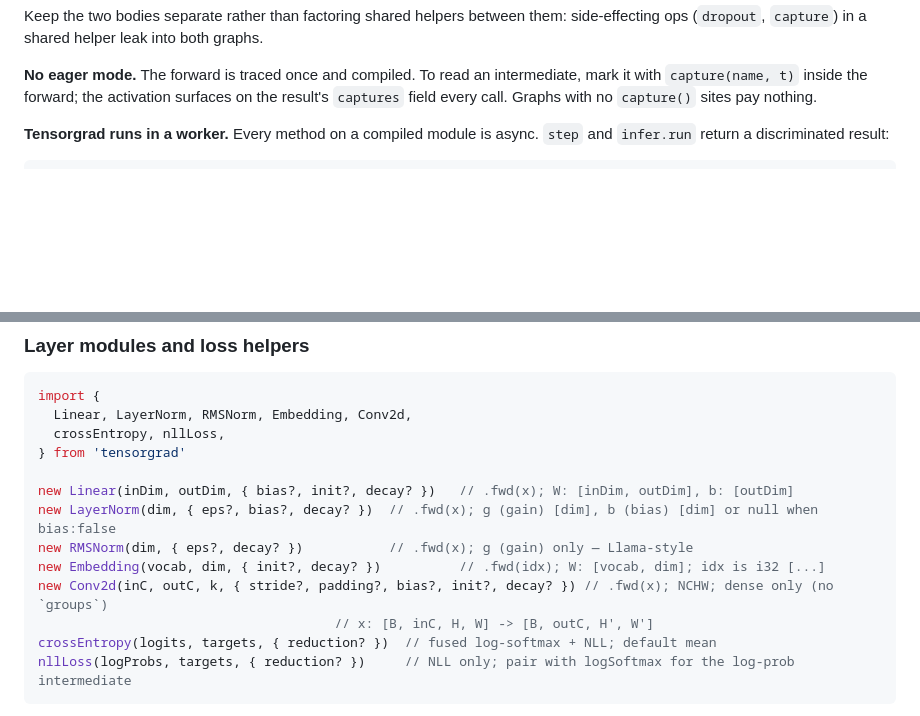
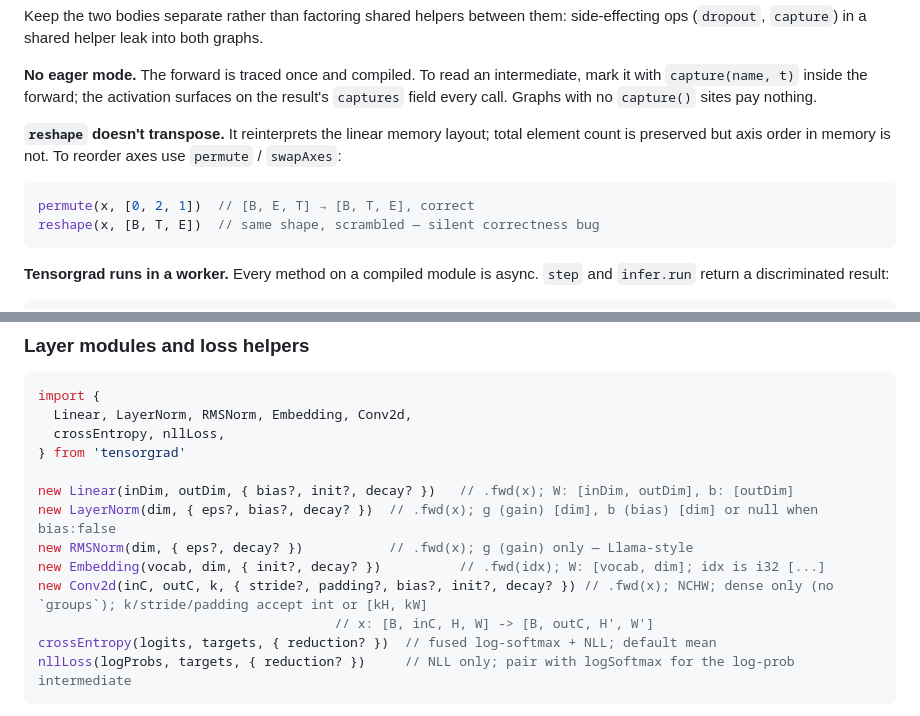
Before and after one commit to typebulb/tensorgrad, a Markdown page: README.md, 2 parts joined by grey strips. Rendered like a GitHub page; blank space fills up the shorter version.

````diff
--- a/README.md
+++ b/README.md
@@ -149,6 +149,15 @@ helper leak into both graphs.
 intermediate, mark it with `capture(name, t)` inside the forward; the
 activation surfaces on the result's `captures` field every call. Graphs
 with no `capture()` sites pay nothing.
+
+**`reshape` doesn't transpose.** It reinterprets the linear memory layout;
+total element count is preserved but axis order in memory is not.
+To reorder axes use `permute` / `swapAxes`:
+
+```ts
+permute(x, [0, 2, 1])  // [B, E, T] → [B, T, E], correct
+reshape(x, [B, T, E])  // same shape, scrambled — silent correctness bug
+```
 
 **Tensorgrad runs in a worker.** Every method on a compiled module is
 async. `step` and `infer.run` return a discriminated result:
@@ -449,7 +458,7 @@ new Linear(inDim, outDim, { bias?, init?, decay? })   // .fwd(x); W: [inDim, out
 new LayerNorm(dim, { eps?, bias?, decay? })  // .fwd(x); g (gain) [dim], b (bias) [dim] or null when bias:false
 new RMSNorm(dim, { eps?, decay? })           // .fwd(x); g (gain) only — Llama-style
 new Embedding(vocab, dim, { init?, decay? })          // .fwd(idx); W: [vocab, dim]; idx is i32 [...]
-new Conv2d(inC, outC, k, { stride?, padding?, bias?, init?, decay? }) // .fwd(x); NCHW; dense only (no `groups`)
+new Conv2d(inC, outC, k, { stride?, padding?, bias?, init?, decay? }) // .fwd(x); NCHW; dense only (no `groups`); k/stride/padding accept int or [kH, kW]
                                       // x: [B, inC, H, W] -> [B, outC, H', W']
 crossEntropy(logits, targets, { reduction? })  // fused log-softmax + NLL; default mean
 nllLoss(logProbs, targets, { reduction? })     // NLL only; pair with logSoftmax for the log-prob intermediate
````
Also changed, not shown: typebulbs/nn-dna.bulb.md (+9 -1 lines).
